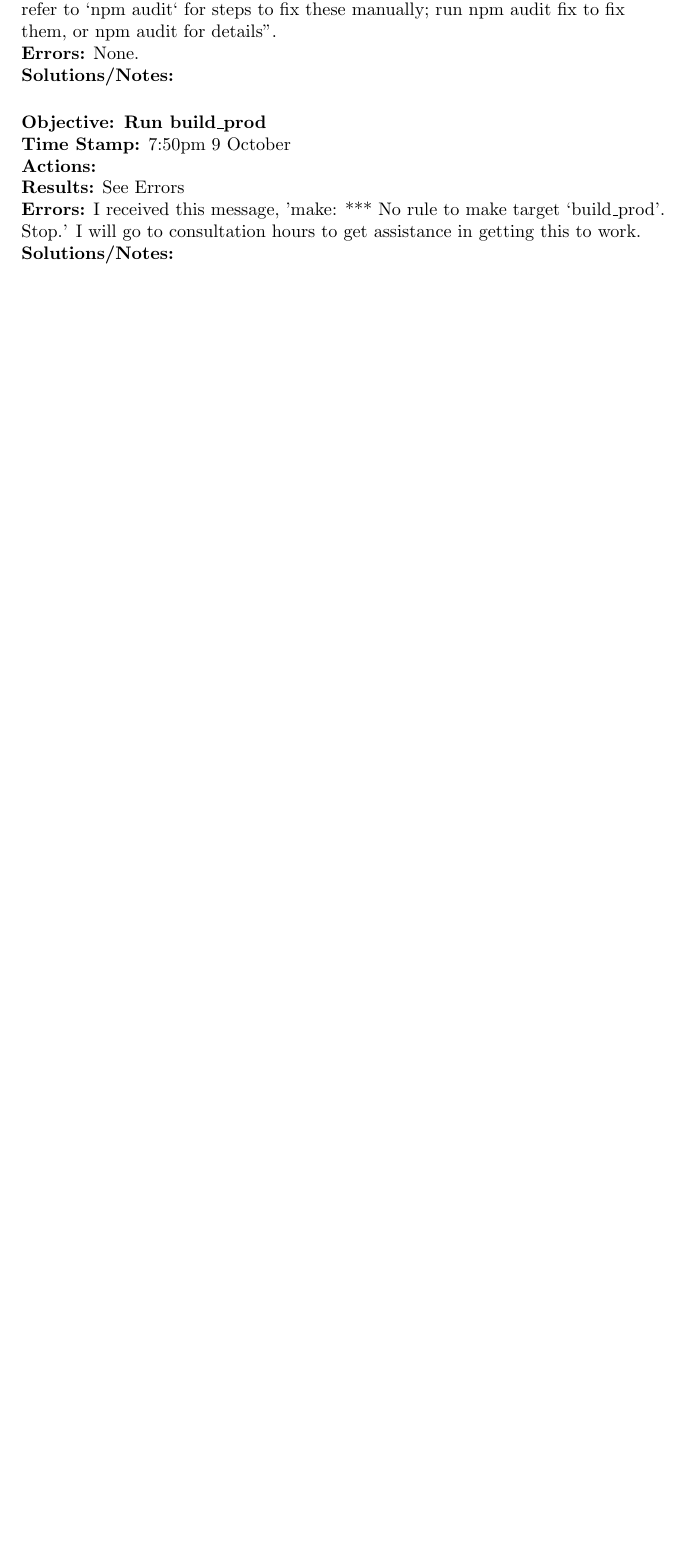
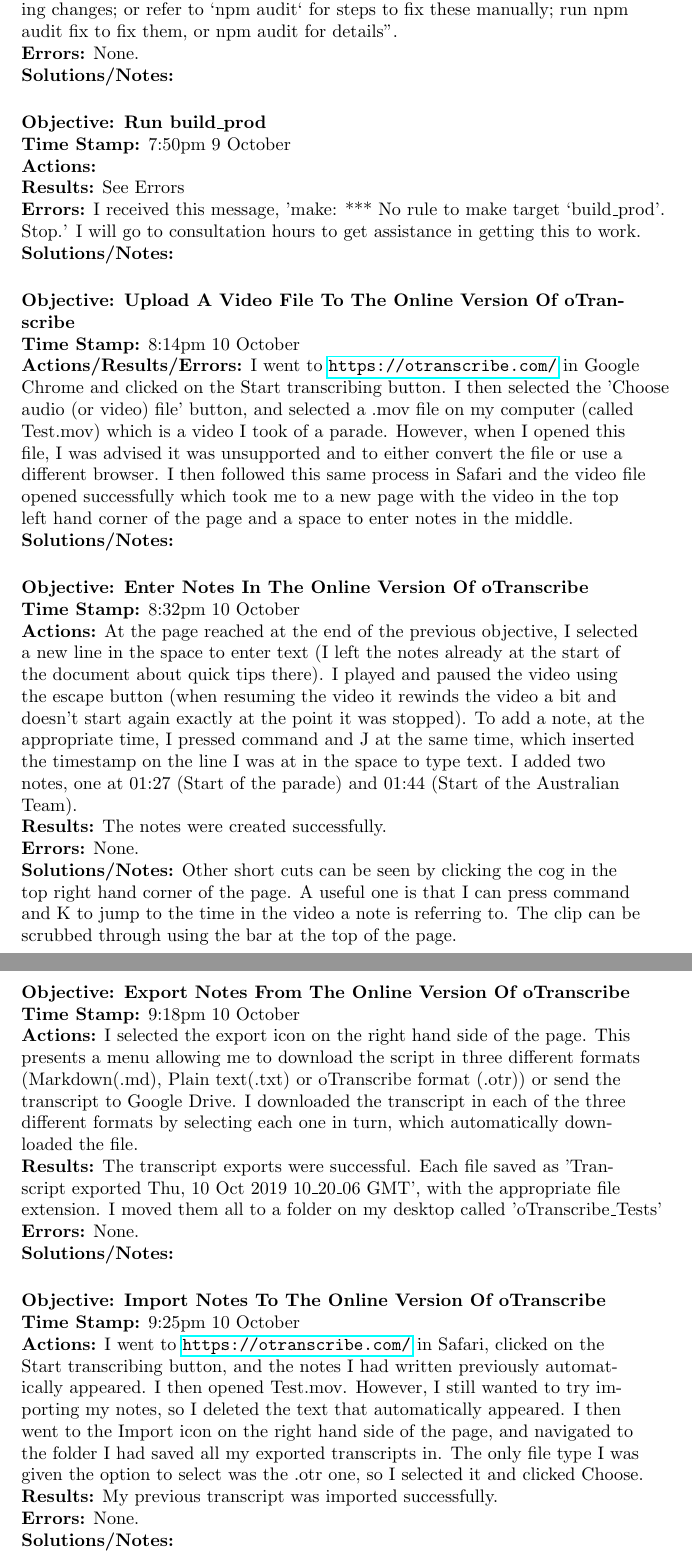
Before and after one commit to MQ-FOAR705/Hunt---Learning-Journal, a LaTeX document (Learning Journal.tex): part of page 69 of 72 before the commit and two parts of pages 69 and 70 of 73 after it, the two joined at a grey line, cut so that both start at the same text, the shorter picture padded with empty space. Compiled offline with pdfLaTeX.

Commit message:
Version Submitted to CloudStor for Week 9
I added objectives for creating, exporting and importing notes using the oTranscribe online tool.

```diff
--- a/Learning Journal.tex
+++ b/Learning Journal.tex
@@ -1495,7 +1495,7 @@ Make sure that /usr/local/bin is in your \$PATH.\\
 \vspace{5mm}
 \textbf{Objective: Run npm install}\\
 \textbf{Time Stamp:} 6:55pm 9 October\\
-\textbf{Actions/Results:} In terminal I entered 'npm install'. This created a file called package-lock.json in the /Users/Emily directory. However, reading the instructions again I think I was supposed to run this command from within the src folder in the downloaded repository folder. I first deleted the json file and then made the src folder the working directory in the terminal. I then ran 'npm install' again, and this printed a loading bar and then a lot of text. Looking through GUI, I believe this was successful as in the repository folder on my desktop a folder was created called node\textunderscore modules. The final line of the printed text in terminal was 'added 1107 packages from 1197 contributors and audited 7173 packages in 158.822s; found 742 vulnerabilities (232 low, 53 moderate, 454 high, 3 critical)'. I then ran 'npm audit fix'. This again printed a lot of text, with the final lines being '39 vulnerabilities required manual review and could not be updated; 7 package updates for 37 vulns involved breaking changes; (use `npm audit fix --force` to install breaking changes; or refer to `npm audit` for steps to fix these manually; run npm audit fix to fix them, or npm audit for details''. \\
+\textbf{Actions/Results:} In the terminal I entered 'npm install'. This created a file called package-lock.json in the /Users/Emily directory. However, reading the instructions again I think I was supposed to run this command from within the src folder in the downloaded repository folder. I first deleted the json file and then made the src folder the working directory in the terminal. I then ran 'npm install' again, and this printed a loading bar and then a lot of text. Looking through GUI, I believe this was successful as in the repository folder on my desktop a folder was created called node\textunderscore modules. The final line of the printed text in terminal was 'added 1107 packages from 1197 contributors and audited 7173 packages in 158.822s; found 742 vulnerabilities (232 low, 53 moderate, 454 high, 3 critical)'. I then ran 'npm audit fix'. This again printed a lot of text, with the final lines being '39 vulnerabilities required manual review and could not be updated; 7 package updates for 37 vulns involved breaking changes; (use `npm audit fix --force` to install breaking changes; or refer to `npm audit` for steps to fix these manually; run npm audit fix to fix them, or npm audit for details''. \\
 \textbf{Errors:} None.\\
 \textbf{Solutions/Notes:}\\
 \vspace{5mm}
@@ -1505,6 +1505,32 @@ Make sure that /usr/local/bin is in your \$PATH.\\
 \textbf{Results:} See Errors\\
 \textbf{Errors:} I received this message, 'make: *** No rule to make target `build\textunderscore prod'.  Stop.' I will go to consultation hours to get assistance in getting this to work.\\
 \textbf{Solutions/Notes:} \\
+\vspace{5mm}
+\textbf{Objective: Upload A Video File To The Online Version Of oTranscribe}\\
+\textbf{Time Stamp:} 8:14pm 10 October\\
+\textbf{Actions/Results/Errors:} I went to \url{https://otranscribe.com/} in Google Chrome and clicked on the Start transcribing button. I then selected the 'Choose audio (or video) file' button, and selected a .mov file on my computer (called Test.mov) which is a video I took of a parade. However, when I opened this file, I was advised it was unsupported and to either convert the file or use a different browser. I then followed this same process in Safari and the video file opened successfully which took me to a new page with the video in the top left hand corner of the page and a space to enter notes in the middle.\\
+\textbf{Solutions/Notes:}\\
+\vspace{5mm}
+\textbf{Objective: Enter Notes In The Online Version Of oTranscribe}\\
+\textbf{Time Stamp:} 8:32pm 10 October\\
+\textbf{Actions:} At the page reached at the end of the previous objective, I selected a new line in the space to enter text (I left the notes already at the start of the document about quick tips there). I played and paused the video using the escape button (when resuming the video it rewinds the video a bit and doesn't start again exactly at the point it was stopped). To add a note, at the appropriate time, I pressed command and J at the same time, which inserted the timestamp on the line I was at in the space to type text. I added two notes, one at 01:27 (Start of the parade) and 01:44 (Start of the Australian Team). \\
+\textbf{Results:} The notes were created successfully.\\
+\textbf{Errors:} None.\\
+\textbf{Solutions/Notes:} Other short cuts can be seen by clicking the cog in the top right hand corner of the page. A useful one is that I can press command and K to jump to the time in the video a note is referring to. The clip can be scrubbed through using the bar at the top of the page.\\
+\vspace{5mm}
+\textbf{Objective: Export Notes From The Online Version Of oTranscribe}\\
+\textbf{Time Stamp:} 9:18pm 10 October\\
+\textbf{Actions:} I selected the export icon on the right hand side of the page. This presents a menu allowing me to download the script in three different formats (Markdown(.md), Plain text(.txt) or oTranscribe format (.otr)) or send the transcript to Google Drive. I downloaded the transcript in each of the three different formats by selecting each one in turn, which automatically downloaded the file.\\
+\textbf{Results:} The transcript exports were successful. Each file saved as 'Transcript exported Thu, 10 Oct 2019 10\textunderscore 20\textunderscore 06 GMT', with the appropriate file extension. I moved them all to a folder on my desktop called 'oTranscribe\textunderscore Tests'\\
+\textbf{Errors:} None.\\
+\textbf{Solutions/Notes:}\\
+\vspace{5mm}
+\textbf{Objective: Import Notes To The Online Version Of oTranscribe}\\
+\textbf{Time Stamp:} 9:25pm 10 October\\
+\textbf{Actions:} I went to \url{https://otranscribe.com/} in Safari, clicked on the Start transcribing button, and the notes I had written previously automatically appeared. I then opened Test.mov. However, I still wanted to try importing my notes, so I deleted the text that automatically appeared. I then went to the Import icon on the right hand side of the page, and navigated to the folder I had saved all my exported transcripts in. The only file type I was given the option to select was the .otr one, so I selected it and clicked Choose.\\
+\textbf{Results:} My previous transcript was imported successfully.\\
+\textbf{Errors:} None.\\
+\textbf{Solutions/Notes:}\\
 
 \pagebreak
 
```
